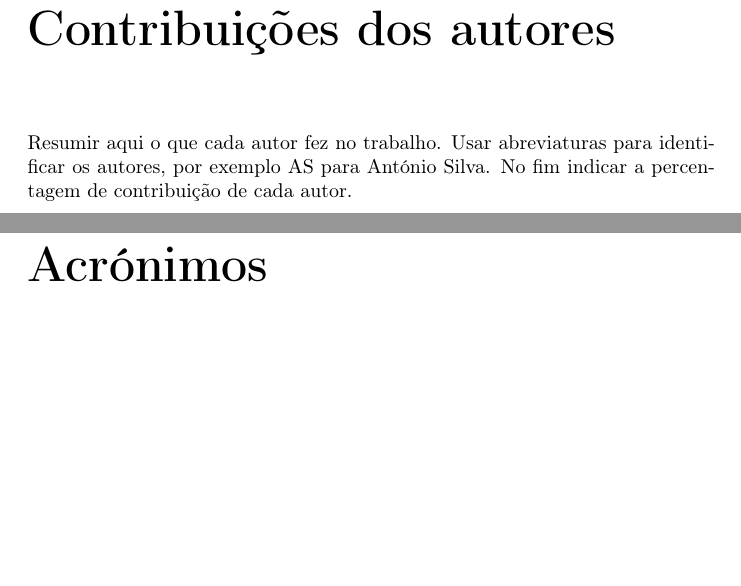
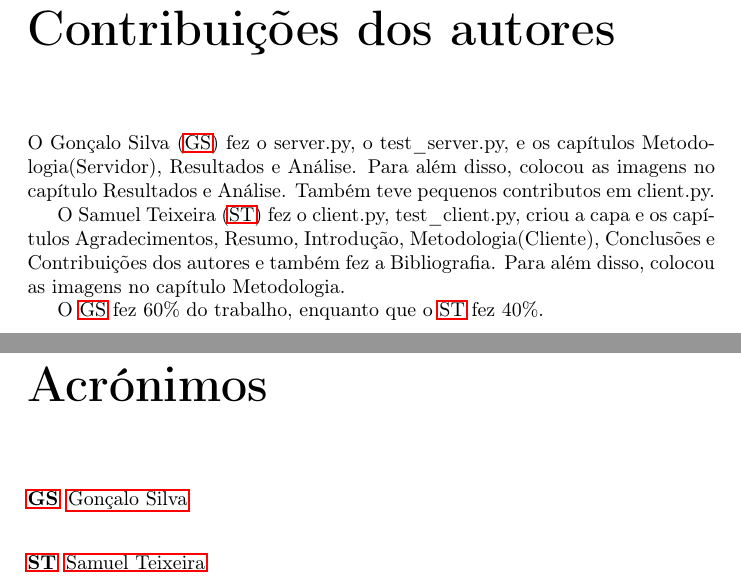
Before and after one commit to TheGoncaloSilva/labi_ap2, a LaTeX document (report-template/documento.tex): two parts of pages 27 and 28 of 29, joined at a grey line, cut so that both start at the same text, the shorter picture padded with empty space. Compiled offline with pdfLaTeX.

Commit message:
Contribuições dos autores

```diff
--- a/report-template/documento.tex
+++ b/report-template/documento.tex
@@ -570,11 +570,11 @@ com o jogo referido e com todas as características necessárias para tal, utili
 e auxiliando a sua compreensão com este relatório.
 
 \chapter*{Contribuições dos autores}
-Resumir aqui o que cada autor fez no trabalho.
-Usar abreviaturas para identificar os autores,
-por exemplo AS para António Silva.
-No fim indicar a percentagem de contribuição de cada autor.
+O \ac{gs} fez o server.py, o test\_server.py, e os capítulos Metodologia(Servidor), Resultados e Análise. Para além disso, colocou as imagens no capítulo Resultados e Análise. Também teve pequenos contributos em client.py.
 
+O \ac{st} fez o client.py, test\_client.py, criou a capa e os capítulos Agradecimentos, Resumo, Introdução, Metodologia(Cliente), Conclusões e Contribuições dos autores e também fez a Bibliografia. Para além disso, colocou as imagens no capítulo Metodologia.
+
+O \ac{gs} fez 60\% do trabalho, enquanto que o \ac{st} fez 40\%.
 %%%%%%%%%%%%%%%%%%%%%%%%%%%%%%%%%
 \chapter*{Acrónimos}
 \begin{acronym}
@@ -585,6 +585,8 @@ No fim indicar a percentagem de contribuição de cada autor.
 \acro{aes}[AES]{Advanced Encryption Standard (cifra simétrica por blocos)}
 \acro{base64}[Base64]{Base64 (forma de codificar octetos arbitrários como caracteres)}
 \acro{tcp}[TCP]{Transmission Control Protocol}
+\acro{gs}[GS]{Gonçalo Silva}
+\acro{st}[ST]{Samuel Teixeira}
 \end{acronym}
 %%%%%%%%%%%%%%%%%%%%%%%%%%%%%%%%%
 
```
Also changed, not shown: report-template/documento.pdf, 7 other files.
